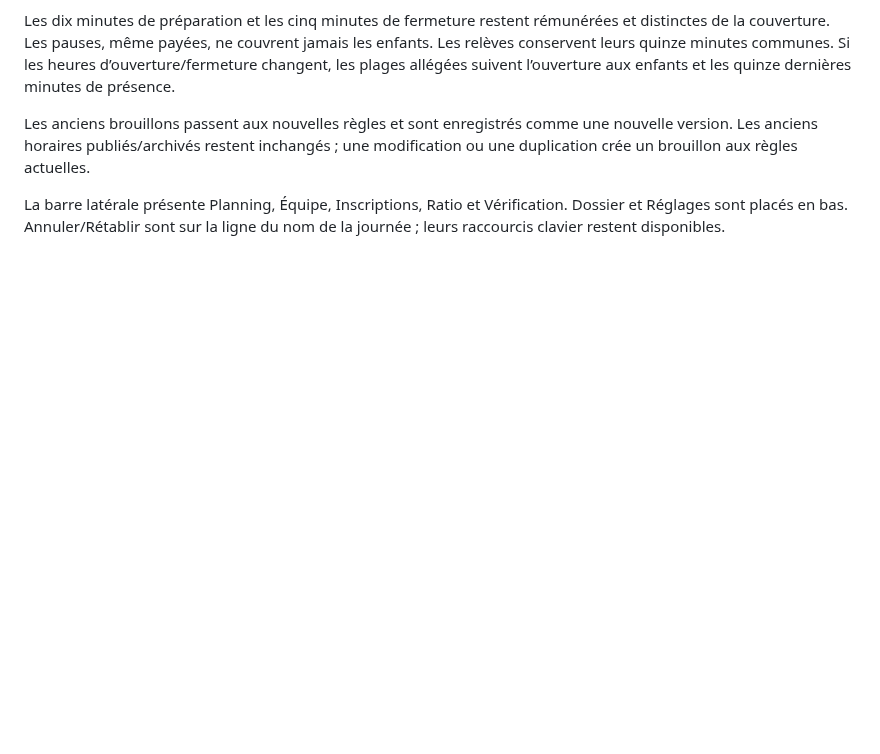
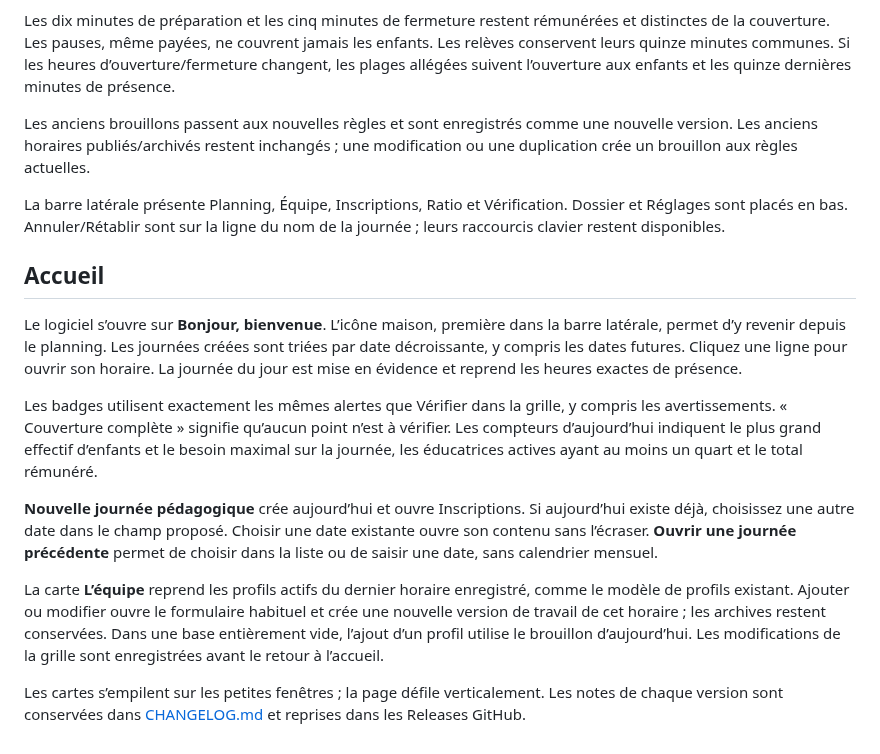
Before and after one commit to GraphicShack/Planificateur-Service-de-garde, a Markdown page: docs/GUIDE.md, the part around the change. Rendered like a GitHub page; blank space fills up the shorter version.

```diff
--- a/docs/GUIDE.md
+++ b/docs/GUIDE.md
@@ -176,3 +176,35 @@ une modification ou une duplication crée un brouillon aux règles actuelles.
 La barre latérale présente Planning, Équipe, Inscriptions, Ratio et Vérification.
 Dossier et Réglages sont placés en bas. Annuler/Rétablir sont sur la ligne du
 nom de la journée ; leurs raccourcis clavier restent disponibles.
+
+
+## Accueil
+
+Le logiciel s’ouvre sur **Bonjour, bienvenue**. L’icône maison, première dans
+la barre latérale, permet d’y revenir depuis le planning. Les journées créées
+sont triées par date décroissante, y compris les dates futures. Cliquez une
+ligne pour ouvrir son horaire. La journée du jour est mise en évidence et
+reprend les heures exactes de présence.
+
+Les badges utilisent exactement les mêmes alertes que Vérifier dans la grille,
+y compris les avertissements. « Couverture complète » signifie qu’aucun point
+n’est à vérifier. Les compteurs d’aujourd’hui indiquent le plus grand effectif
+d’enfants et le besoin maximal sur la journée, les éducatrices actives ayant
+au moins un quart et le total rémunéré.
+
+**Nouvelle journée pédagogique** crée aujourd’hui et ouvre Inscriptions. Si
+aujourd’hui existe déjà, choisissez une autre date dans le champ proposé.
+Choisir une date existante ouvre son contenu sans l’écraser. **Ouvrir une
+journée précédente** permet de choisir dans la liste ou de saisir une date,
+sans calendrier mensuel.
+
+La carte **L’équipe** reprend les profils actifs du dernier horaire enregistré,
+comme le modèle de profils existant. Ajouter ou modifier ouvre le formulaire
+habituel et crée une nouvelle version de travail de cet horaire ; les archives
+restent conservées. Dans une base entièrement vide, l’ajout d’un profil utilise
+le brouillon d’aujourd’hui. Les modifications de la grille sont enregistrées
+avant le retour à l’accueil.
+
+Les cartes s’empilent sur les petites fenêtres ; la page défile verticalement.
+Les notes de chaque version sont conservées dans [CHANGELOG.md](../CHANGELOG.md)
+et reprises dans les Releases GitHub.
```
Also changed, not shown: README.md (+2 -2 lines), docs/LIVRAISON_0_3_1.md (+26 -0 lines), docs/accueil.png (added), docs/apercu-interface.png.
